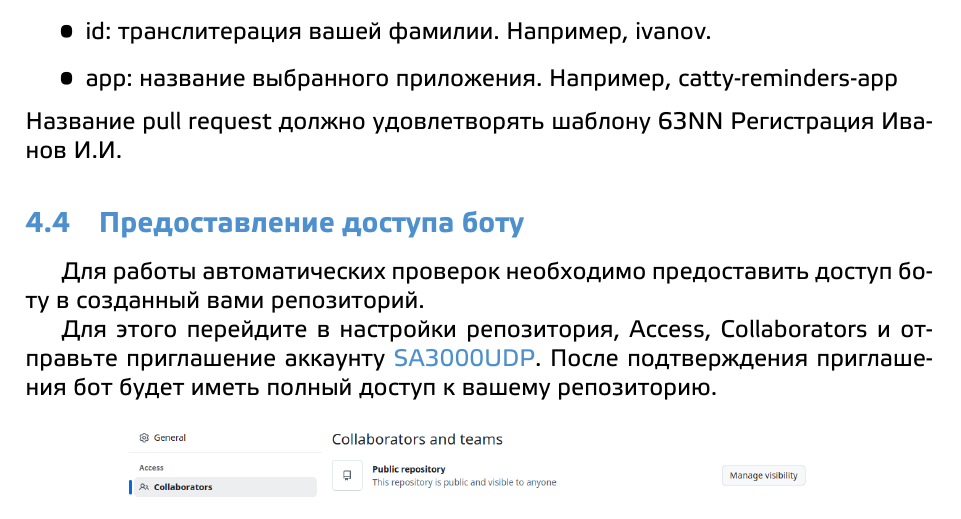
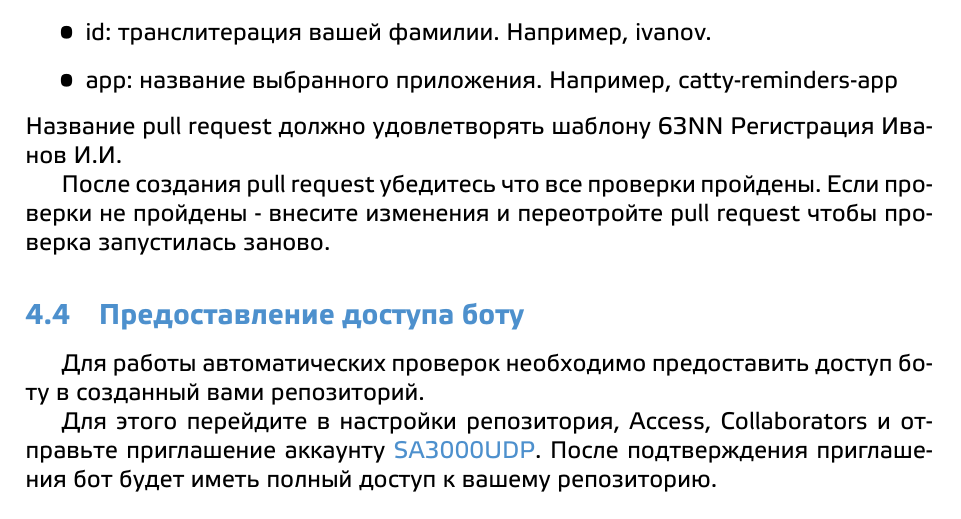
Before and after one commit to prafdin/devops-course, a LaTeX problem sheet (2026/assignments/00-howto/00-howto.tex): part of page 4 of 7, cut so that both start at the same text. Compiled offline with XeLaTeX.

Commit message:
Add note

```diff
--- a/2026/assignments/00-howto/00-howto.tex
+++ b/2026/assignments/00-howto/00-howto.tex
@@ -77,6 +77,9 @@
     \item app: название выбранного приложения. Например, catty-reminders-app
 \end{itemize}
 Название pull request должно удовлетворять шаблону 63NN Регистрация Иванов И.И.
+
+После создания pull request убедитесь что все проверки пройдены. Если проверки не пройдены - внесите изменения и переотройте
+pull request чтобы проверка запустилась заново.
 
 \subsection{Предоставление доступа боту}
 Для работы автоматических проверок необходимо предоставить доступ боту в созданный вами репозиторий.
```
